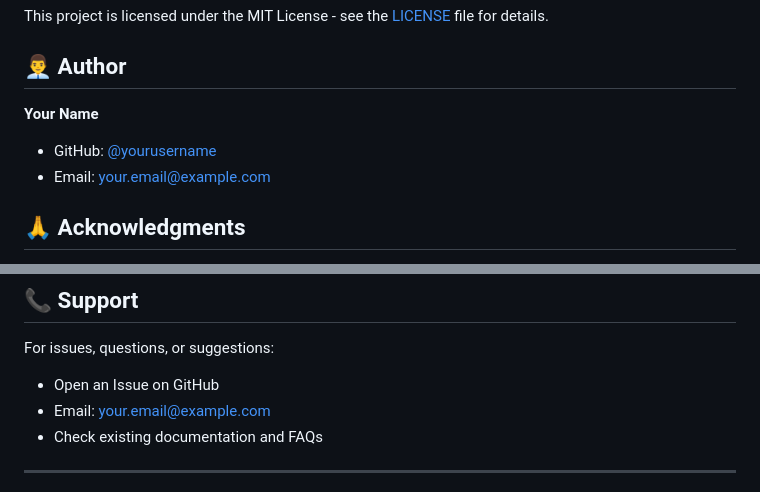
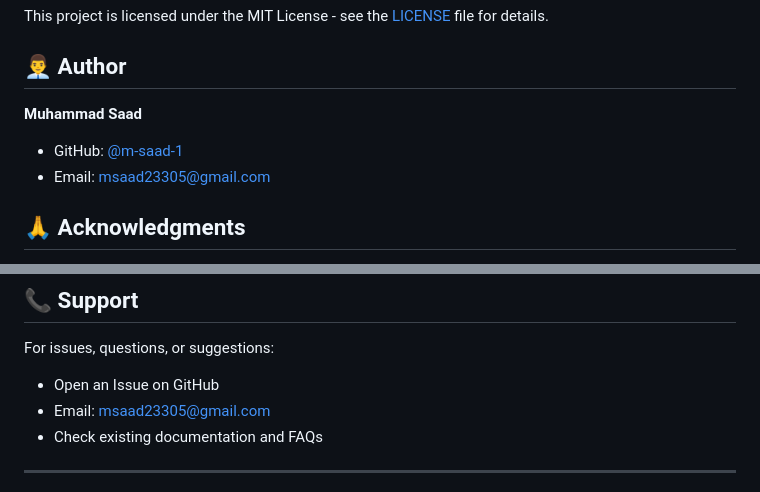
Before and after one commit to m-saad-1/Apple_leaf_disease_detection, a Markdown page: README.md, 2 parts joined by grey strips. Rendered like a GitHub page.

```diff
--- a/README.md
+++ b/README.md
@@ -381,9 +381,9 @@ This project is licensed under the MIT License - see the [LICENSE](LICENSE) file
 
 ## 👨‍💼 Author
 
-**Your Name**
-- GitHub: [@yourusername](https://github.com/yourusername)
-- Email: your.email@example.com
+**Muhammad Saad**
+- GitHub: [@m-saad-1](https://github.com/m-saad-1)
+- Email: msaad23305@gmail.com
 
 ## 🙏 Acknowledgments
 
@@ -408,7 +408,7 @@ This system is designed for educational and research purposes. For agricultural
 
 For issues, questions, or suggestions:
 - Open an Issue on GitHub
-- Email: your.email@example.com
+- Email: msaad23305@gmail.com
 - Check existing documentation and FAQs
 
 ---
```
